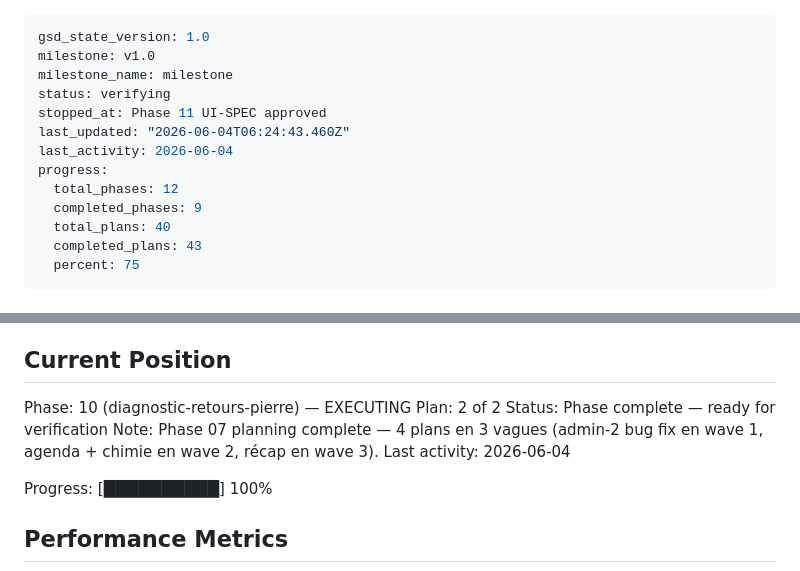
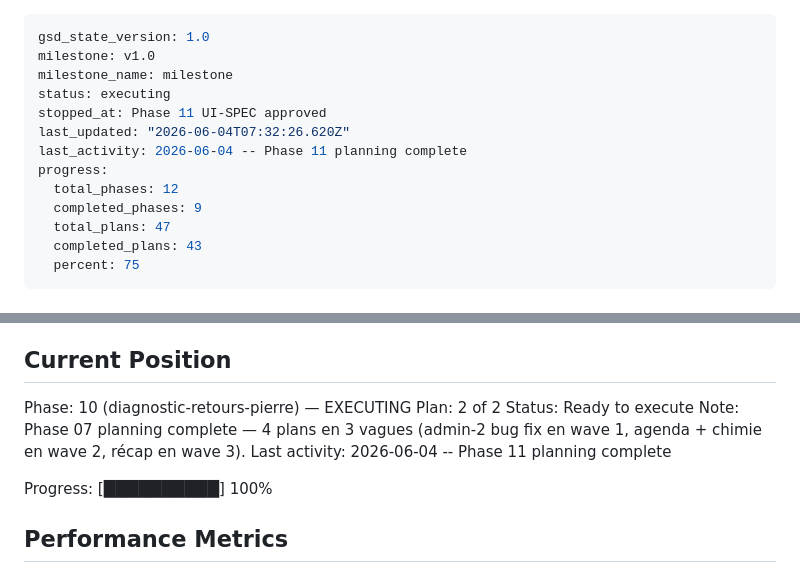
Before and after one commit to Topias1/dloazur, a Markdown page: .planning/STATE.md, 2 parts joined by grey strips. Drawn GitHub-style.

Commit message:
docs(11): create phase plan

```diff
--- a/.planning/STATE.md
+++ b/.planning/STATE.md
@@ -2,14 +2,14 @@
 gsd_state_version: 1.0
 milestone: v1.0
 milestone_name: milestone
-status: verifying
+status: executing
 stopped_at: Phase 11 UI-SPEC approved
-last_updated: "2026-06-04T06:24:43.460Z"
-last_activity: 2026-06-04
+last_updated: "2026-06-04T07:32:26.620Z"
+last_activity: 2026-06-04 -- Phase 11 planning complete
 progress:
   total_phases: 12
   completed_phases: 9
-  total_plans: 40
+  total_plans: 47
   completed_plans: 43
   percent: 75
 ---
@@ -27,9 +27,9 @@ See: .planning/PROJECT.md (updated 2026-05-27)
 
 Phase: 10 (diagnostic-retours-pierre) — EXECUTING
 Plan: 2 of 2
-Status: Phase complete — ready for verification
+Status: Ready to execute
 Note: Phase 07 planning complete — 4 plans en 3 vagues (admin-2 bug fix en wave 1, agenda + chimie en wave 2, récap en wave 3).
-Last activity: 2026-06-04
+Last activity: 2026-06-04 -- Phase 11 planning complete
 
 Progress: [██████████] 100%
 
```
Also changed, not shown: .planning/ROADMAP.md (+15 -0 lines).
